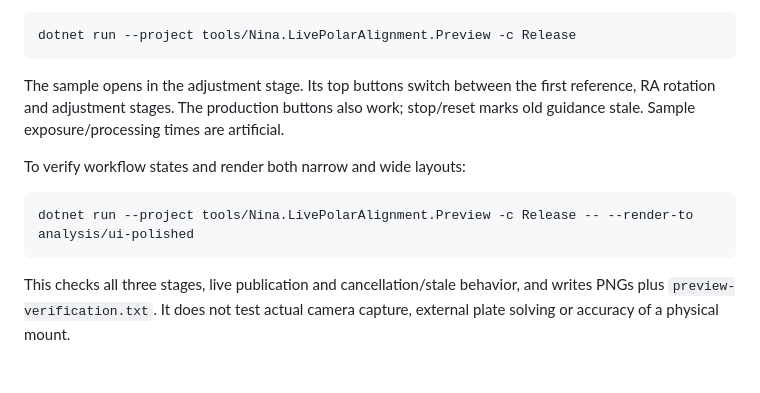
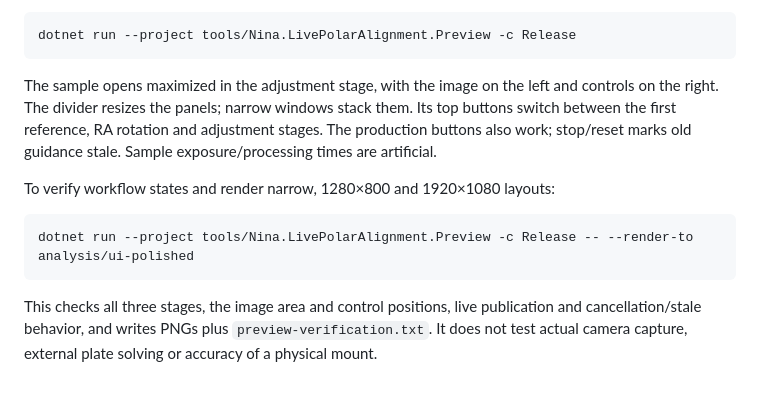
Before and after one commit to squallseo/Nina.LivePolarAlignment, a Markdown page: tools/Nina.LivePolarAlignment.Preview/README.md, the part around the change. Rendered like a GitHub page; blank space fills up the shorter version.

Commit message:
Prioritize the sky view with a wide image and right control panel

````diff
--- a/tools/Nina.LivePolarAlignment.Preview/README.md
+++ b/tools/Nina.LivePolarAlignment.Preview/README.md
@@ -12,16 +12,18 @@ Use `-p:NinaInstallDirectory="C:\path\to\NINA"` for a different installation pat
 dotnet run --project tools/Nina.LivePolarAlignment.Preview -c Release
 ```
 
-The sample opens in the adjustment stage. Its top buttons switch between the first
+The sample opens maximized in the adjustment stage, with the image on the left and
+controls on the right. The divider resizes the panels; narrow windows stack them.
+Its top buttons switch between the first
 reference, RA rotation and adjustment stages. The production buttons also work;
 stop/reset marks old guidance stale. Sample exposure/processing times are artificial.
 
-To verify workflow states and render both narrow and wide layouts:
+To verify workflow states and render narrow, 1280×800 and 1920×1080 layouts:
 
 ```powershell
 dotnet run --project tools/Nina.LivePolarAlignment.Preview -c Release -- --render-to analysis/ui-polished
 ```
 
-This checks all three stages, live publication and cancellation/stale behavior,
+This checks all three stages, the image area and control positions, live publication and cancellation/stale behavior,
 and writes PNGs plus `preview-verification.txt`. It does not test actual camera
 capture, external plate solving or accuracy of a physical mount.
````
Also changed, not shown: README.md (+3 -1 lines), docs/images/live-synthetic-preview.png, docs/images/rotation-synthetic-preview.png, 4 other files.
